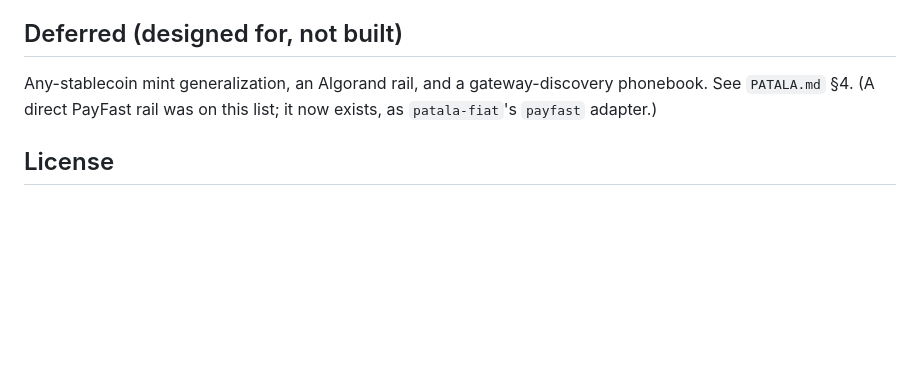
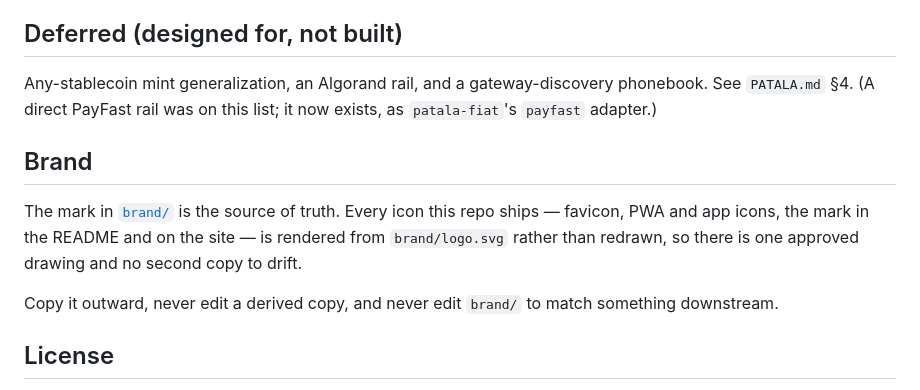
Before and after one commit to vul-os/patala, a Markdown page: README.md, the part around the change. GitHub-like rendering; blank space fills up the shorter version.

Commit message:
docs: point the README at brand/ as the source of truth
The README rendered its own copy of the mark, which is a copy that can drift —
and across this suite several already had. Where the hero image was a square
mark it now points at brand/logo.svg directly, so the README shows the approved
drawing by construction. Wordmarks and lockups are composed artwork with their
own aspect ratio and were left alone rather than replaced by a square tile.

Adds a Brand section recording the rule the repos were following implicitly and
therefore breaking silently: derive outward from brand/, never edit a derived
copy, never edit brand/ to match something downstream.

Agent-generated, machine-verified, NOT human-reviewed.

```diff
--- a/README.md
+++ b/README.md
@@ -219,6 +219,16 @@ Any-stablecoin mint generalization, an Algorand rail, and a gateway-discovery
 phonebook. See `PATALA.md` §4. (A direct PayFast rail was on this list; it now
 exists, as `patala-fiat`'s `payfast` adapter.)
 
+## Brand
+
+The mark in [`brand/`](brand/) is the source of truth. Every icon this repo
+ships — favicon, PWA and app icons, the mark in the README and on the site — is
+rendered from `brand/logo.svg` rather than redrawn, so there is one approved
+drawing and no second copy to drift.
+
+Copy it outward, never edit a derived copy, and never edit `brand/` to match
+something downstream.
+
 ## License
 
 [MIT](LICENSE-MIT) OR [Apache-2.0](LICENSE-APACHE) — © VulOS. No token. No
```
